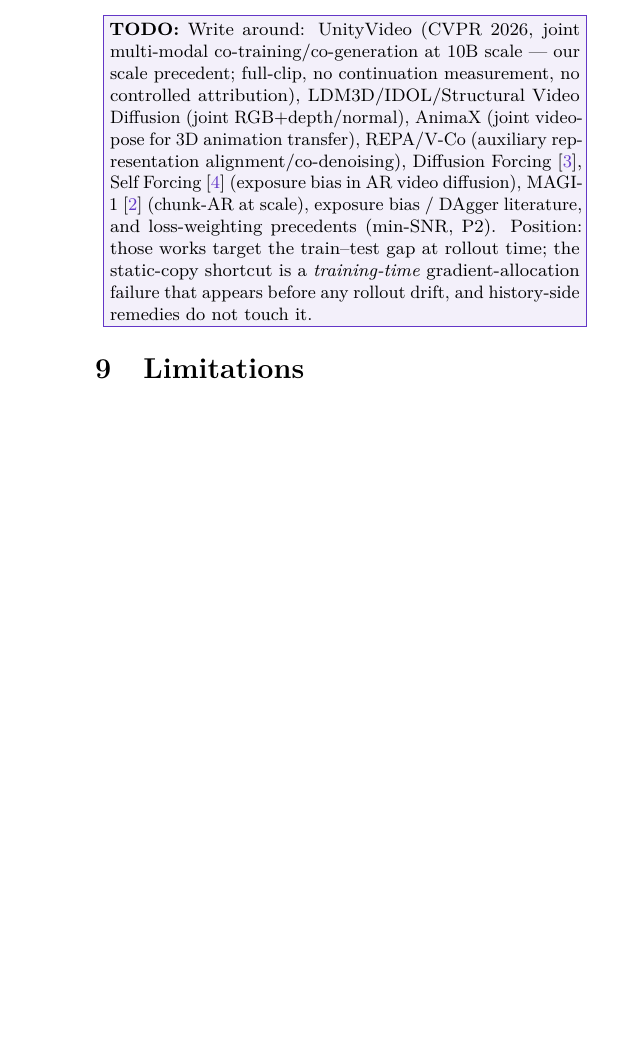
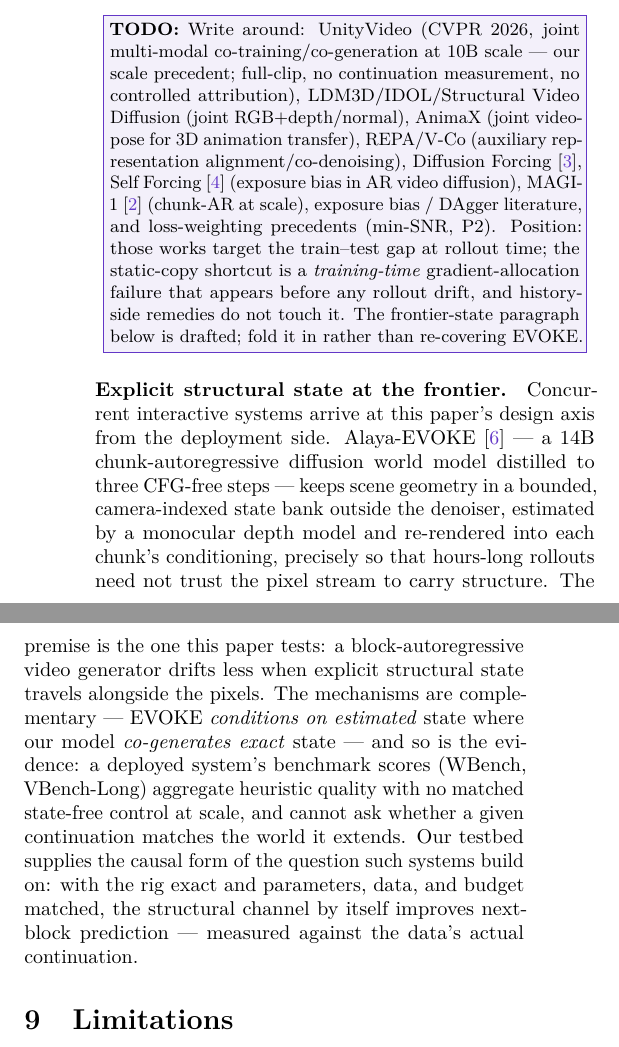
Before and after one commit to sprited-ai/dancing-stick-figures, a LaTeX paper (paper/mechanism/static_copy_shortcut.tex): part of one column of page 5 of 5 before the commit and two parts of the columns of page 5 of 6 after it, the two joined at a grey line, cut so that both start at the same text, the shorter picture padded with empty space. Compiled offline with pdfLaTeX.

Commit message:
paper2: EVOKE (Alaya, arXiv:2608.13546) positioned in related work -- frontier external-state chunk-AR as the deployment-side form of the co-generated-rig bet
Co-Authored-By: Claude Fable 5 <noreply@anthropic.com>

```diff
--- a/paper/mechanism/static_copy_shortcut.tex
+++ b/paper/mechanism/static_copy_shortcut.tex
@@ -312,7 +312,22 @@
 (exposure bias in AR video diffusion), MAGI-1~\cite{magi2025} (chunk-AR at scale), exposure bias / DAgger literature,
 and loss-weighting precedents (min-SNR, P2). Position: those works target the train--test gap at rollout time; the
 static-copy shortcut is a \emph{training-time} gradient-allocation failure that appears before any rollout drift, and
-history-side remedies do not touch it.}
+history-side remedies do not touch it. The frontier-state paragraph below is drafted; fold it in rather than
+re-covering EVOKE.}
+
+% --- EVOKE positioning: frontier evidence for explicit structural state in chunk-AR generation ---
+\paragraph{Explicit structural state at the frontier.} Concurrent interactive systems arrive at this paper's design
+axis from the deployment side. Alaya-EVOKE~\cite{yin2026evoke} — a 14B chunk-autoregressive diffusion world model
+distilled to three CFG-free steps — keeps scene geometry in a bounded, camera-indexed state bank outside the
+denoiser, estimated by a monocular depth model and re-rendered into each chunk's conditioning, precisely so that
+hours-long rollouts need not trust the pixel stream to carry structure. The premise is the one this paper tests:
+a block-autoregressive video generator drifts less when explicit structural state travels alongside the pixels. The
+mechanisms are complementary — EVOKE \emph{conditions on estimated} state where our model \emph{co-generates exact}
+state — and so is the evidence: a deployed system's benchmark scores (WBench, VBench-Long) aggregate heuristic
+quality with no matched state-free control at scale, and cannot ask whether a given continuation matches the world
+it extends. Our testbed supplies the causal form of the question such systems build on: with the rig exact and
+parameters, data, and budget matched, the structural channel by itself improves next-block prediction — measured
+against the data's actual continuation.
 
 \section{Limitations}
 \todoblock{Single traced synthetic domain (defended, not hidden); single-seed pilots with seed-replicated main run;
```
Also changed, not shown: paper/mechanism/static_copy_shortcut.tex (3 more changed lines).
